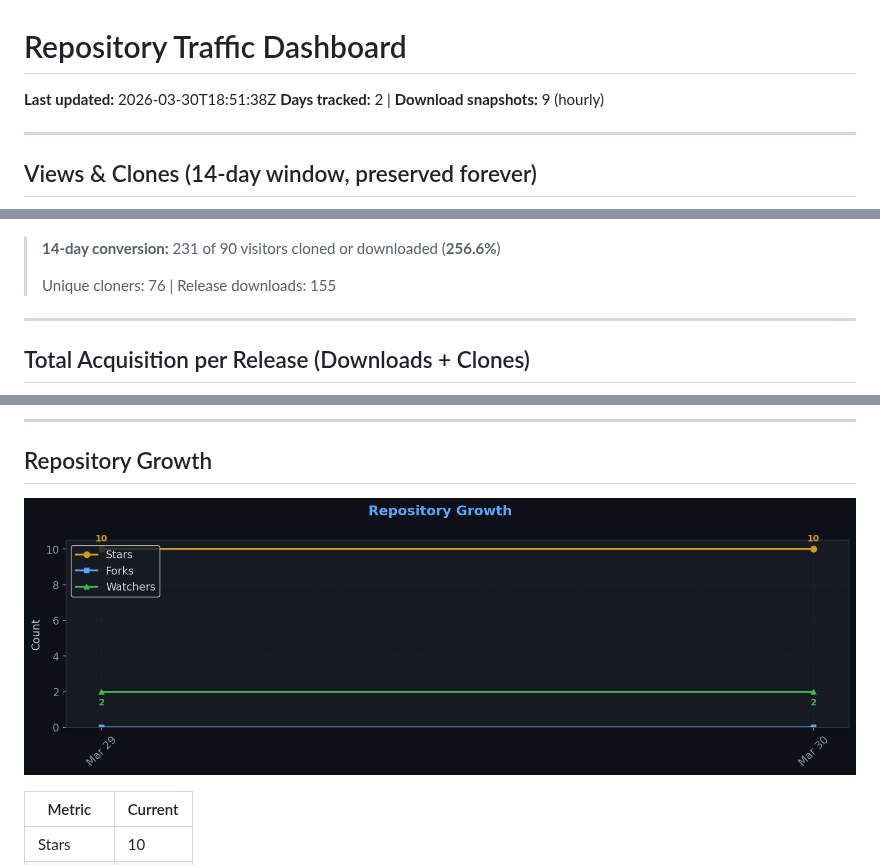
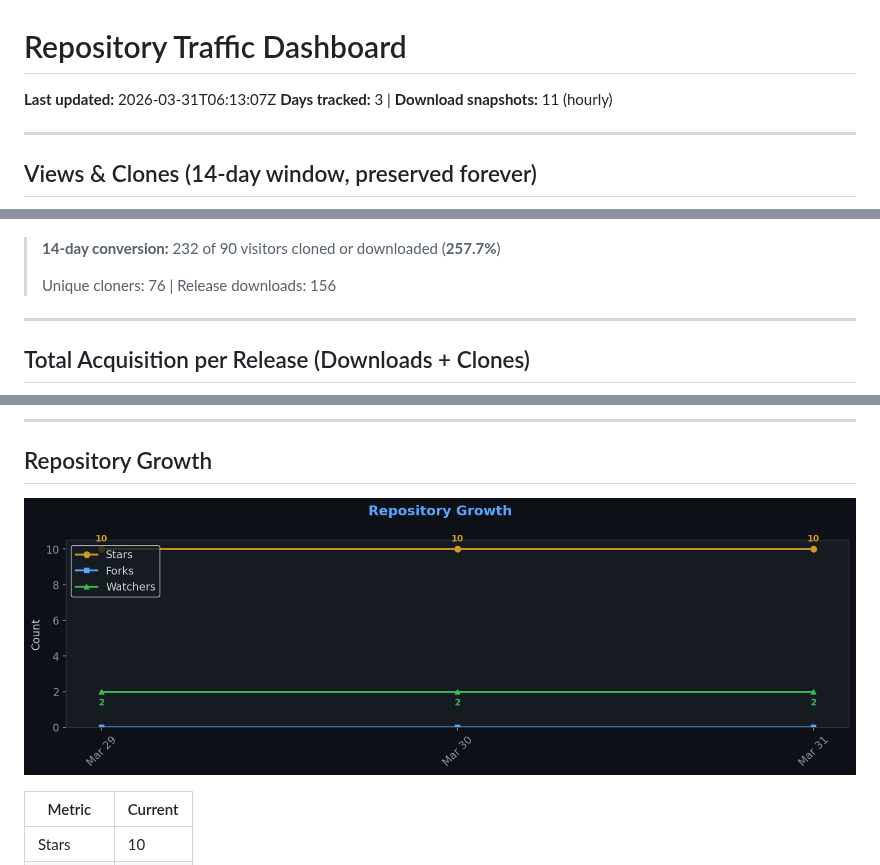
Before and after one commit to TheCodingDad-TisonK/FS25_WorkerCosts, a Markdown page: .github/traffic/SUMMARY.md, 3 parts joined by grey strips. Rendered like a GitHub page; pictures changed too: .github/traffic/charts/growth.png.

Commit message:
chore: Full traffic snapshot 2026-03-31_06:13

```diff
--- a/.github/traffic/SUMMARY.md
+++ b/.github/traffic/SUMMARY.md
@@ -1,7 +1,7 @@
 # Repository Traffic Dashboard
 
-**Last updated:** 2026-03-30T18:51:38Z
-**Days tracked:** 2 | **Download snapshots:** 9 (hourly)
+**Last updated:** 2026-03-31T06:13:07Z
+**Days tracked:** 3 | **Download snapshots:** 11 (hourly)
 
 ---
 
@@ -30,9 +30,9 @@
 
 ![Conversion](charts/conversion.png)
 
-> **14-day conversion:** 231 of 90 visitors cloned or downloaded (**256.6%**)
+> **14-day conversion:** 232 of 90 visitors cloned or downloaded (**257.7%**)
 >
-> Unique cloners: 76 | Release downloads: 155
+> Unique cloners: 76 | Release downloads: 156
 
 ---
 
```
Also changed, not shown: other parts of .github/traffic/SUMMARY.md (+2 -2 lines), .github/traffic/charts/downloads.png, .github/traffic/charts/referrers.png, 4 other files.
